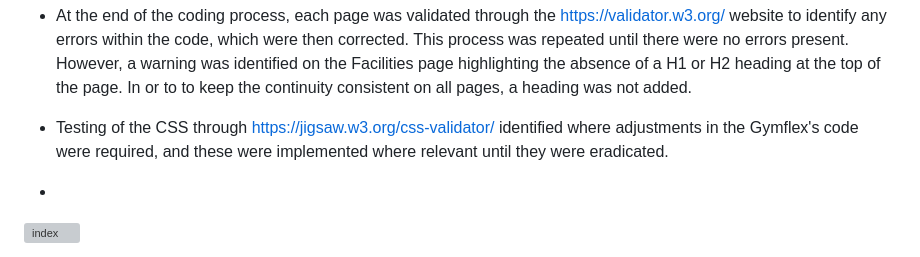
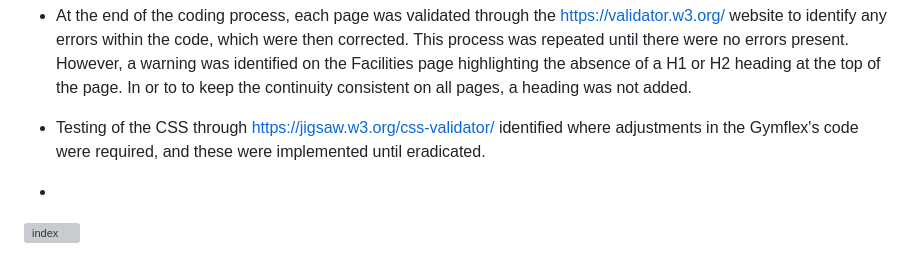
Before and after one commit to UkCoder165/gymflex, a Markdown page: README.md, the part around the change. Drawn GitHub-style; grey boxes are pictures that could not be loaded.

```diff
--- a/README.md
+++ b/README.md
@@ -79,7 +79,7 @@ devices to ensure that navigation is easy for existing and new visitors to the g
 
 - ### Testing
 - At the end of the coding process, each page was validated through the https://validator.w3.org/ website to identify any errors within the code, which were then corrected. This process was repeated until there were no errors present. However, a warning was identified on the Facilities page highlighting the absence of a H1 or H2 heading at the top of the page. In or to to keep the continuity consistent on all pages, a heading was not added.
-- Testing of the CSS through https://jigsaw.w3.org/css-validator/ identified where adjustments in the Gymflex's code were required, and these were implemented where relevant until they were eradicated.
+- Testing of the CSS through https://jigsaw.w3.org/css-validator/ identified where adjustments in the Gymflex's code were required, and these were implemented until eradicated.
 -
 
    ![index](https://github.com/user-attachments/assets/a6e36285-8bf1-44bd-8fab-77e2459af388)
```
